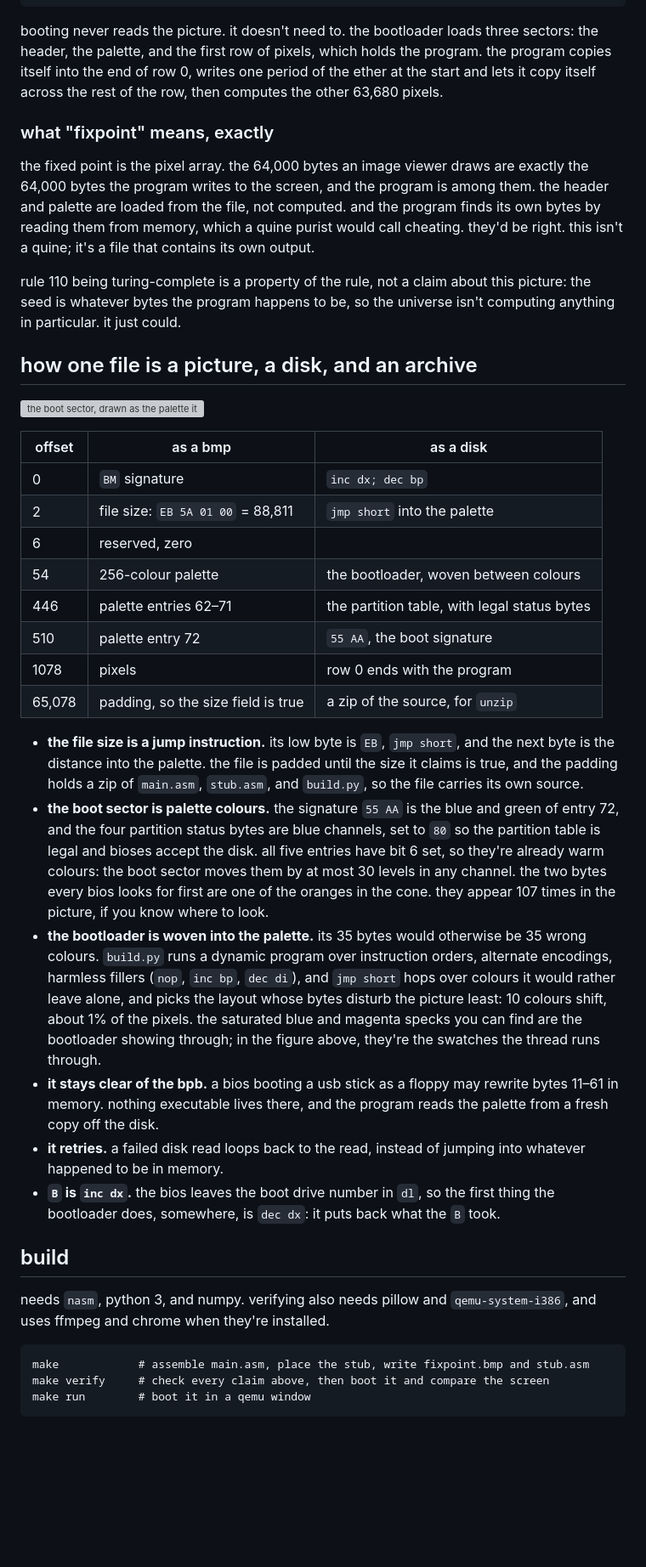
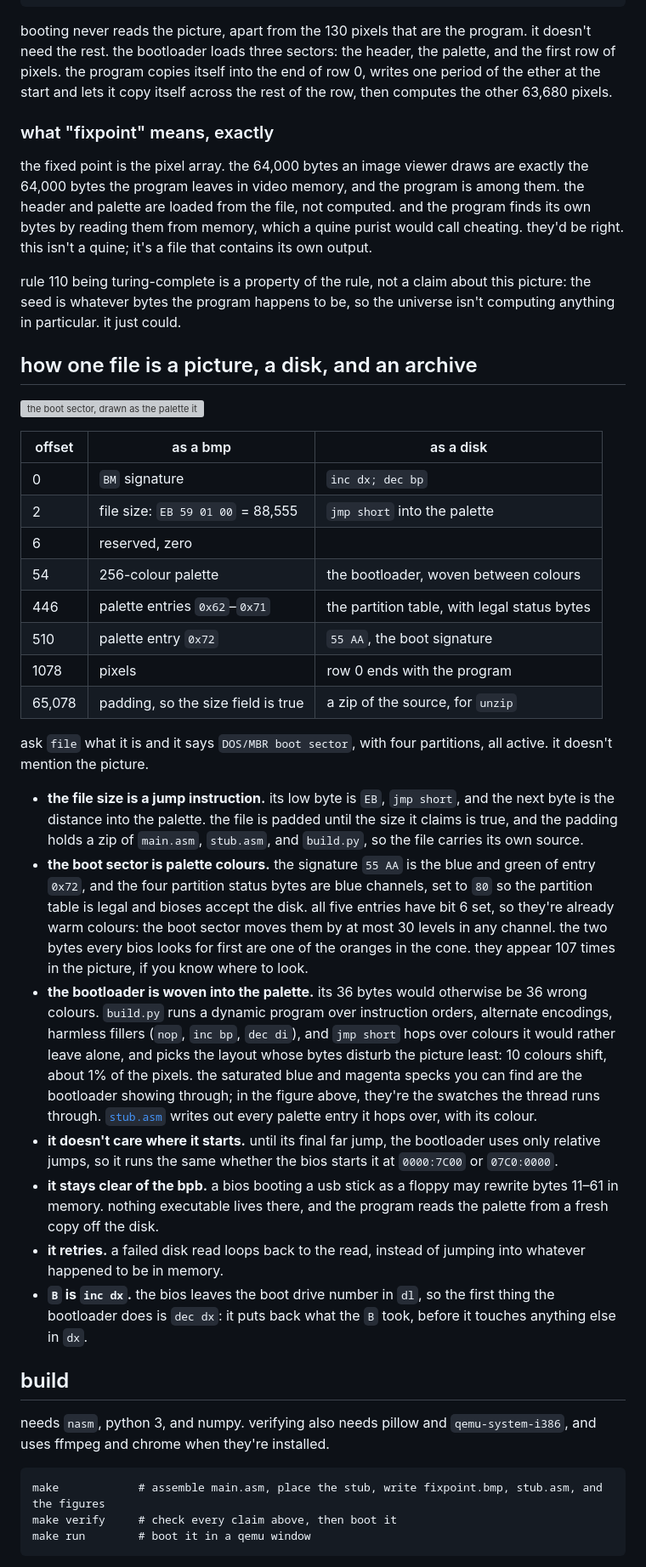
Before and after one commit to oddurs/fixpoint, a Markdown page: README.md, the part around one of its changes. Shown at 85% size. Rendered like a GitHub page; blank space fills up the shorter version; grey boxes are pictures that could not be loaded.

````diff
--- a/README.md
+++ b/README.md
@@ -47,11 +47,11 @@ the screen is treated as one tape, 64,000 cells long, folded into rows of 320. a
     jb .cell
 ```
 
-booting never reads the picture. it doesn't need to. the bootloader loads three sectors: the header, the palette, and the first row of pixels, which holds the program. the program copies itself into the end of row 0, writes one period of the ether at the start and lets it copy itself across the rest of the row, then computes the other 63,680 pixels.
+booting never reads the picture, apart from the 130 pixels that are the program. it doesn't need the rest. the bootloader loads three sectors: the header, the palette, and the first row of pixels. the program copies itself into the end of row 0, writes one period of the ether at the start and lets it copy itself across the rest of the row, then computes the other 63,680 pixels.
 
 ### what "fixpoint" means, exactly
 
-the fixed point is the pixel array. the 64,000 bytes an image viewer draws are exactly the 64,000 bytes the program writes to the screen, and the program is among them. the header and palette are loaded from the file, not computed. and the program finds its own bytes by reading them from memory, which a quine purist would call cheating. they'd be right. this isn't a quine; it's a file that contains its own output.
+the fixed point is the pixel array. the 64,000 bytes an image viewer draws are exactly the 64,000 bytes the program leaves in video memory, and the program is among them. the header and palette are loaded from the file, not computed. and the program finds its own bytes by reading them from memory, which a quine purist would call cheating. they'd be right. this isn't a quine; it's a file that contains its own output.
 
 rule 110 being turing-complete is a property of the rule, not a claim about this picture: the seed is whatever bytes the program happens to be, so the universe isn't computing anything in particular. it just could.
 
@@ -62,28 +62,31 @@ rule 110 being turing-complete is a property of the rule, not a claim about this
 | offset | as a bmp | as a disk |
 |---|---|---|
 | 0 | `BM` signature | `inc dx; dec bp` |
-| 2 | file size: `EB 5A 01 00` = 88,811 | `jmp short` into the palette |
+| 2 | file size: `EB 59 01 00` = 88,555 | `jmp short` into the palette |
 | 6 | reserved, zero | |
 | 54 | 256-colour palette | the bootloader, woven between colours |
-| 446 | palette entries 62–71 | the partition table, with legal status bytes |
-| 510 | palette entry 72 | `55 AA`, the boot signature |
+| 446 | palette entries `0x62`–`0x71` | the partition table, with legal status bytes |
+| 510 | palette entry `0x72` | `55 AA`, the boot signature |
 | 1078 | pixels | row 0 ends with the program |
 | 65,078 | padding, so the size field is true | a zip of the source, for `unzip` |
 
+ask `file` what it is and it says `DOS/MBR boot sector`, with four partitions, all active. it doesn't mention the picture.
+
 - **the file size is a jump instruction.** its low byte is `EB`, `jmp short`, and the next byte is the distance into the palette. the file is padded until the size it claims is true, and the padding holds a zip of `main.asm`, `stub.asm`, and `build.py`, so the file carries its own source.
-- **the boot sector is palette colours.** the signature `55 AA` is the blue and green of entry 72, and the four partition status bytes are blue channels, set to `80` so the partition table is legal and bioses accept the disk. all five entries have bit 6 set, so they're already warm colours: the boot sector moves them by at most 30 levels in any channel. the two bytes every bios looks for first are one of the oranges in the cone. they appear 107 times in the picture, if you know where to look.
-- **the bootloader is woven into the palette.** its 35 bytes would otherwise be 35 wrong colours. `build.py` runs a dynamic program over instruction orders, alternate encodings, harmless fillers (`nop`, `inc bp`, `dec di`), and `jmp short` hops over colours it would rather leave alone, and picks the layout whose bytes disturb the picture least: 10 colours shift, about 1% of the pixels. the saturated blue and magenta specks you can find are the bootloader showing through; in the figure above, they're the swatches the thread runs through.
+- **the boot sector is palette colours.** the signature `55 AA` is the blue and green of entry `0x72`, and the four partition status bytes are blue channels, set to `80` so the partition table is legal and bioses accept the disk. all five entries have bit 6 set, so they're already warm colours: the boot sector moves them by at most 30 levels in any channel. the two bytes every bios looks for first are one of the oranges in the cone. they appear 107 times in the picture, if you know where to look.
+- **the bootloader is woven into the palette.** its 36 bytes would otherwise be 36 wrong colours. `build.py` runs a dynamic program over instruction orders, alternate encodings, harmless fillers (`nop`, `inc bp`, `dec di`), and `jmp short` hops over colours it would rather leave alone, and picks the layout whose bytes disturb the picture least: 10 colours shift, about 1% of the pixels. the saturated blue and magenta specks you can find are the bootloader showing through; in the figure above, they're the swatches the thread runs through. [`stub.asm`](stub.asm) writes out every palette entry it hops over, with its colour.
+- **it doesn't care where it starts.** until its final far jump, the bootloader uses only relative jumps, so it runs the same whether the bios starts it at `0000:7C00` or `07C0:0000`.
 - **it stays clear of the bpb.** a bios booting a usb stick as a floppy may rewrite bytes 11–61 in memory. nothing executable lives there, and the program reads the palette from a fresh copy off the disk.
 - **it retries.** a failed disk read loops back to the read, instead of jumping into whatever happened to be in memory.
-- **`B` is `inc dx`.** the bios leaves the boot drive number in `dl`, so the first thing the bootloader does, somewhere, is `dec dx`: it puts back what the `B` took.
+- **`B` is `inc dx`.** the bios leaves the boot drive number in `dl`, so the first thing the bootloader does is `dec dx`: it puts back what the `B` took, before it touches anything else in `dx`.
 
 ## build
 
 needs `nasm`, python 3, and numpy. verifying also needs pillow and `qemu-system-i386`, and uses ffmpeg and chrome when they're installed.
 
 ```
-make            # assemble main.asm, place the stub, write fixpoint.bmp and stub.asm
-make verify     # check every claim above, then boot it and compare the screen
+make            # assemble main.asm, place the stub, write fixpoint.bmp, stub.asm, and the figures
+make verify     # check every claim above, then boot it
 make run        # boot it in a qemu window
 ```
 
````
Also changed, not shown: other parts of README.md (+13 -13 lines), docs/preview.png (renamed from preview.png), 17 other files.
